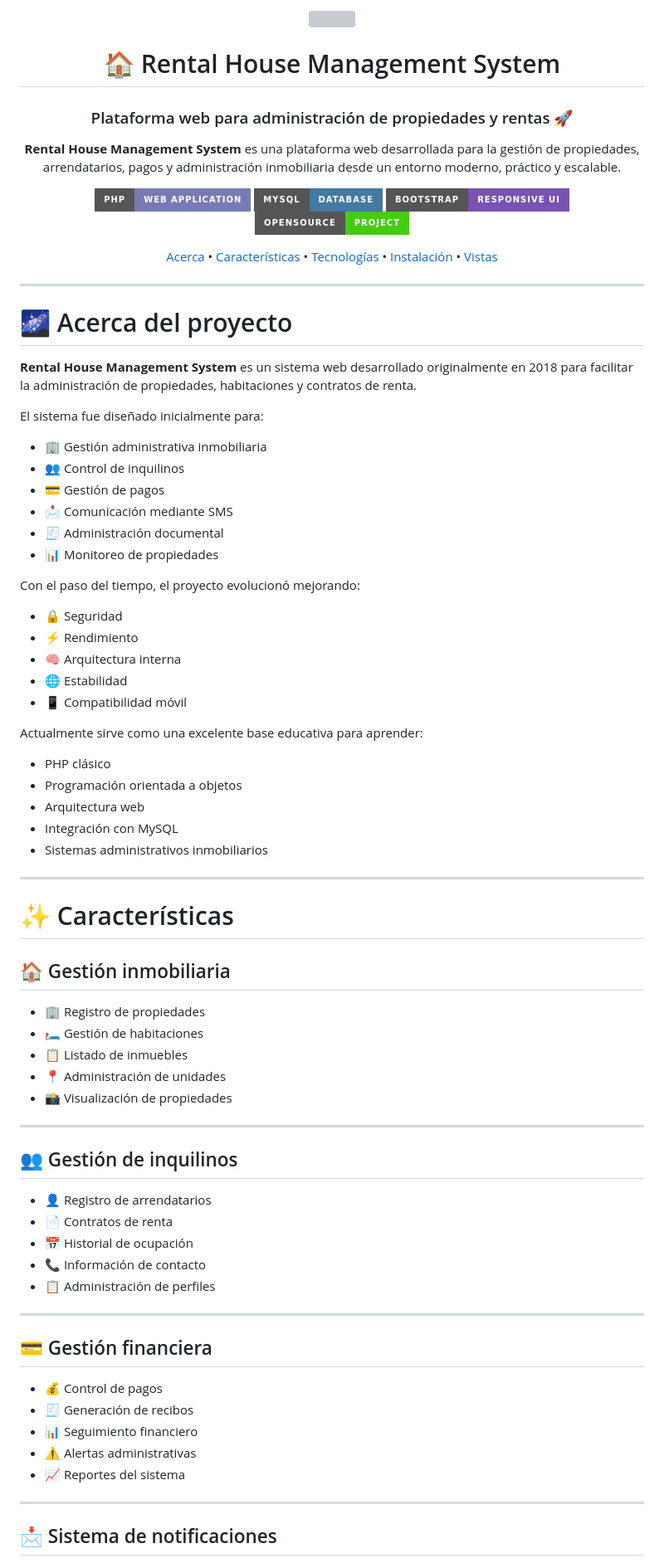
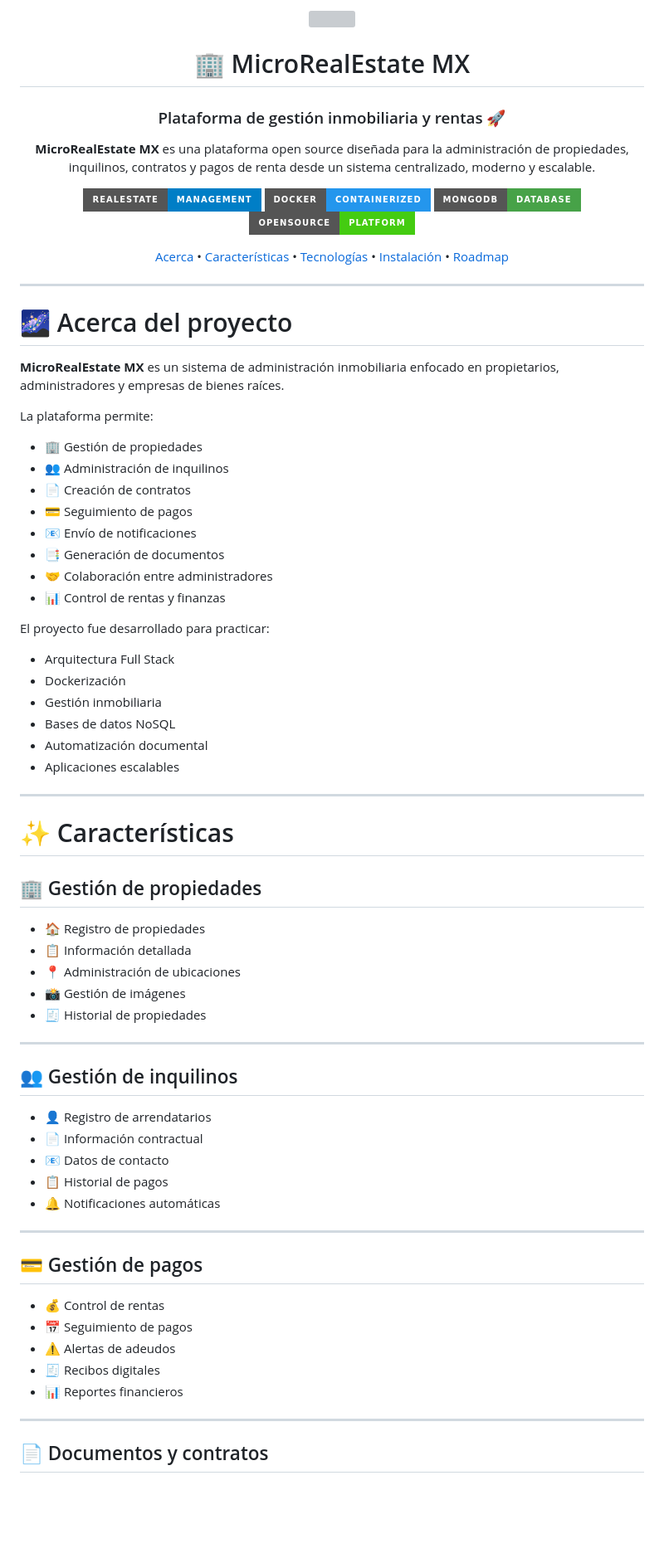
Before and after one commit to isairey/PlataformaGestionInmoviliaria, a Markdown page: README.md, the part around one of its changes. Shown at 83% size. Rendered like a GitHub page; badges without logos; blank space fills up the shorter version; grey boxes are pictures that could not be loaded.

```diff
--- a/README.md
+++ b/README.md
@@ -4,17 +4,17 @@
 
-# 🏠 Rental House Management System
+# 🏢 MicroRealEstate MX
 
-### Plataforma web para administración de propiedades y rentas 🚀
+### Plataforma de gestión inmobiliaria y rentas 🚀
 
 <p align="center">
-  <b>Rental House Management System</b> es una plataforma web desarrollada para la gestión de propiedades, arrendatarios, pagos y administración inmobiliaria desde un entorno moderno, práctico y escalable.
+  <b>MicroRealEstate MX</b> es una plataforma open source diseñada para la administración de propiedades, inquilinos, contratos y pagos de renta desde un sistema centralizado, moderno y escalable.
 </p>
 
 <p align="center">
-  <img src="https://img.shields.io/badge/PHP-Web%20Application-777BB4?style=for-the-badge&logo=php&logoColor=white">
-  <img src="https://img.shields.io/badge/MySQL-Database-4479A1?style=for-the-badge&logo=mysql&logoColor=white">
-  <img src="https://img.shields.io/badge/Bootstrap-Responsive%20UI-7952B3?style=for-the-badge&logo=bootstrap&logoColor=white">
-  <img src="https://img.shields.io/badge/OpenSource-Project-success?style=for-the-badge">
+  <img src="https://img.shields.io/badge/RealEstate-Management-blue?style=for-the-badge">
+  <img src="https://img.shields.io/badge/Docker-Containerized-2496ED?style=for-the-badge&logo=docker&logoColor=white">
+  <img src="https://img.shields.io/badge/MongoDB-Database-47A248?style=for-the-badge&logo=mongodb&logoColor=white">
+  <img src="https://img.shields.io/badge/OpenSource-Platform-success?style=for-the-badge">
 </p>
 
 <p align="center">
@@ -22,7 +22,7 @@
   <a href="#-características">Características</a> •
   <a href="#-tecnologías-utilizadas">Tecnologías</a> •
   <a href="#-instalación">Instalación</a> •
-  <a href="#-vistas-del-sistema">Vistas</a>
+  <a href="#-roadmap">Roadmap</a>
 </p>
 
 </div>
@@ -31,66 +31,61 @@
 
 # 🌌 Acerca del proyecto
 
-**Rental House Management System** es un sistema web desarrollado originalmente en 2018 para facilitar la administración de propiedades, habitaciones y contratos de renta.
+**MicroRealEstate MX** es un sistema de administración inmobiliaria enfocado en propietarios, administradores y empresas de bienes raíces.
 
-El sistema fue diseñado inicialmente para:
+La plataforma permite:
 
-- 🏢 Gestión administrativa inmobiliaria
-- 👥 Control de inquilinos
-- 💳 Gestión de pagos
-- 📩 Comunicación mediante SMS
-- 🧾 Administración documental
-- 📊 Monitoreo de propiedades
+- 🏢 Gestión de propiedades
+- 👥 Administración de inquilinos
+- 📄 Creación de contratos
+- 💳 Seguimiento de pagos
+- 📧 Envío de notificaciones
+- 📑 Generación de documentos
+- 🤝 Colaboración entre administradores
+- 📊 Control de rentas y finanzas
 
-Con el paso del tiempo, el proyecto evolucionó mejorando:
+El proyecto fue desarrollado para practicar:
 
-- 🔒 Seguridad
-- ⚡ Rendimiento
-- 🧠 Arquitectura interna
-- 🌐 Estabilidad
-- 📱 Compatibilidad móvil
-
-Actualmente sirve como una excelente base educativa para aprender:
-
-- PHP clásico
-- Programación orientada a objetos
-- Arquitectura web
-- Integración con MySQL
-- Sistemas administrativos inmobiliarios
+- Arquitectura Full Stack
+- Dockerización
+- Gestión inmobiliaria
+- Bases de datos NoSQL
+- Automatización documental
+- Aplicaciones escalables
 
 ---
 
 # ✨ Características
 
-## 🏠 Gestión inmobiliaria
+## 🏢 Gestión de propiedades
 
-- 🏢 Registro de propiedades
-- 🛏️ Gestión de habitaciones
-- 📋 Listado de inmuebles
-- 📍 Administración de unidades
-- 📸 Visualización de propiedades
+- 🏠 Registro de propiedades
+- 📋 Información detallada
+- 📍 Administración de ubicaciones
+- 📸 Gestión de imágenes
+- 🧾 Historial de propiedades
 
 ---
 
 ## 👥 Gestión de inquilinos
 
 - 👤 Registro de arrendatarios
-- 📄 Contratos de renta
-- 📅 Historial de ocupación
-- 📞 Información de contacto
-- 📋 Administración de perfiles
+- 📄 Información contractual
+- 📧 Datos de contacto
+- 📋 Historial de pagos
+- 🔔 Notificaciones automáticas
 
 ---
 
-## 💳 Gestión financiera
+## 💳 Gestión de pagos
 
-- 💰 Control de pagos
-- 🧾 Generación de recibos
-- 📊 Seguimiento financiero
-- ⚠️ Alertas administrativas
-- 📈 Reportes del sistema
+- 💰 Control de rentas
+- 📅 Seguimiento de pagos
+- ⚠️ Alertas de adeudos
+- 🧾 Recibos digitales
+- 📊 Reportes financieros
 
 ---
 
-## 📩 Sistema de notificaciones
+## 📄 Documentos y contratos
 
```
Also changed, not shown: other parts of README.md (+126 -206 lines).
